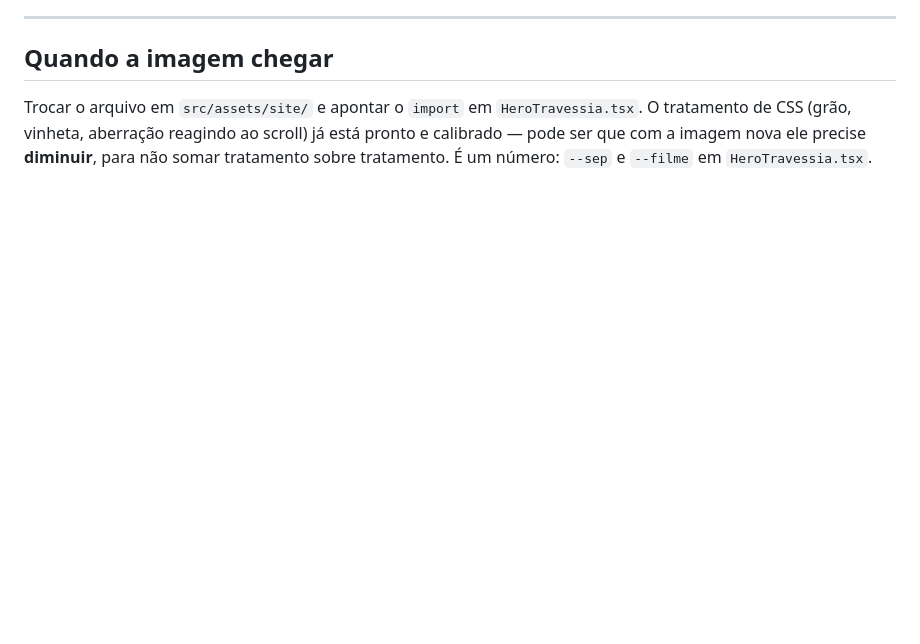
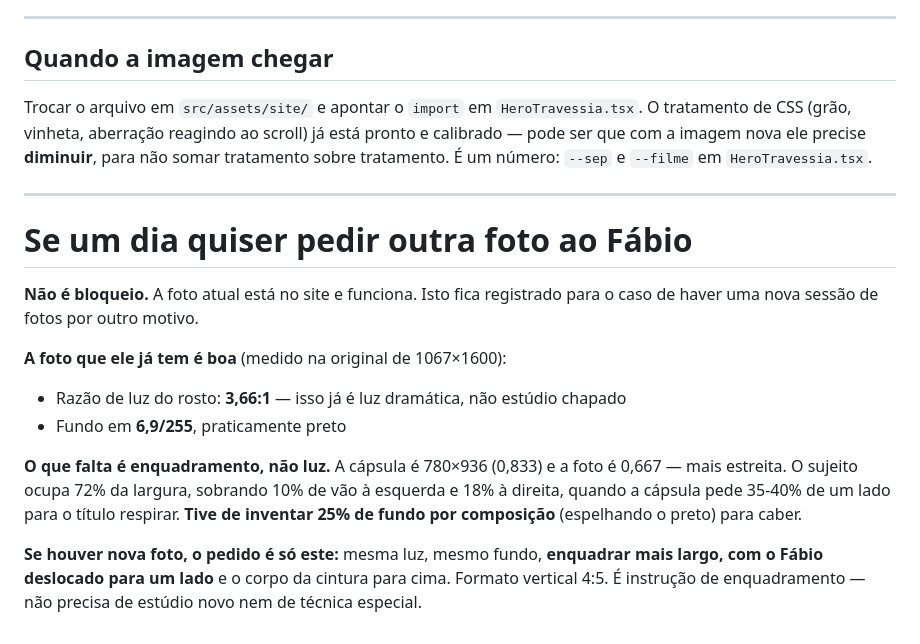
Before and after one commit to SoftHam-704/borcato_site, a Markdown page: marca/IMAGEM-NOVA-fabio-capsula.md, the part around the change. Rendered like a GitHub page; blank space fills up the shorter version.

Commit message:
Registra o que pedir se um dia houver foto nova (nao e bloqueio)
Medido na original: razao de luz 3,66:1 e fundo em 6,9/255 — a foto do Fabio ja
e boa, o fotografo dele acertou. O que falta e ENQUADRAMENTO: a capsula e 0,833
e a foto e 0,667, o sujeito ocupa 72% da largura e sobrou pouco vao, entao tive
de inventar 25% de fundo por composicao.

Se um dia houver nova foto, o pedido e so enquadrar mais largo com ele deslocado
para um lado. Seguimos com o que temos.

Co-Authored-By: Claude Opus 5 <noreply@anthropic.com>

```diff
--- a/marca/IMAGEM-NOVA-fabio-capsula.md
+++ b/marca/IMAGEM-NOVA-fabio-capsula.md
@@ -113,3 +113,24 @@ Trocar o arquivo em `src/assets/site/` e apontar o `import` em `HeroTravessia.ts
 O tratamento de CSS (grão, vinheta, aberração reagindo ao scroll) já está pronto e
 calibrado — pode ser que com a imagem nova ele precise **diminuir**, para não somar
 tratamento sobre tratamento. É um número: `--sep` e `--filme` em `HeroTravessia.tsx`.
+
+---
+
+# Se um dia quiser pedir outra foto ao Fábio
+
+**Não é bloqueio.** A foto atual está no site e funciona. Isto fica registrado para o
+caso de haver uma nova sessão de fotos por outro motivo.
+
+**A foto que ele já tem é boa** (medido na original de 1067×1600):
+- Razão de luz do rosto: **3,66:1** — isso já é luz dramática, não estúdio chapado
+- Fundo em **6,9/255**, praticamente preto
+
+**O que falta é enquadramento, não luz.** A cápsula é 780×936 (0,833) e a foto é
+0,667 — mais estreita. O sujeito ocupa 72% da largura, sobrando 10% de vão à esquerda
+e 18% à direita, quando a cápsula pede 35-40% de um lado para o título respirar.
+**Tive de inventar 25% de fundo por composição** (espelhando o preto) para caber.
+
+**Se houver nova foto, o pedido é só este:** mesma luz, mesmo fundo, **enquadrar mais
+largo, com o Fábio deslocado para um lado** e o corpo da cintura para cima. Formato
+vertical 4:5. É instrução de enquadramento — não precisa de estúdio novo nem de
+técnica especial.
```
